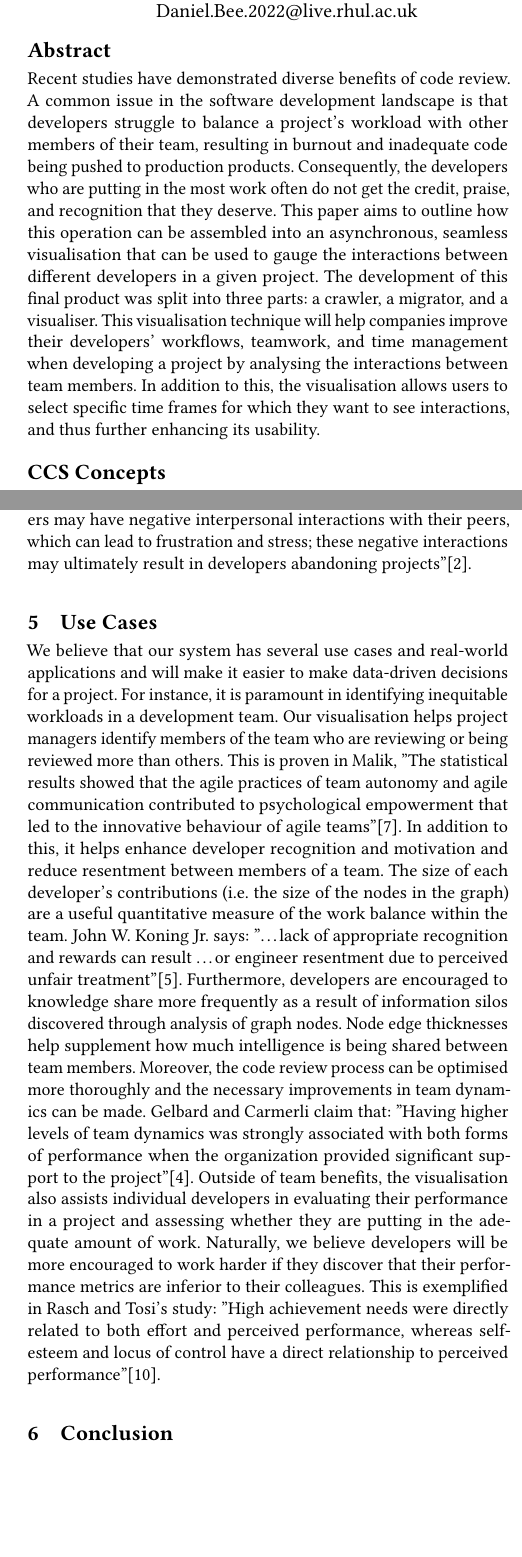
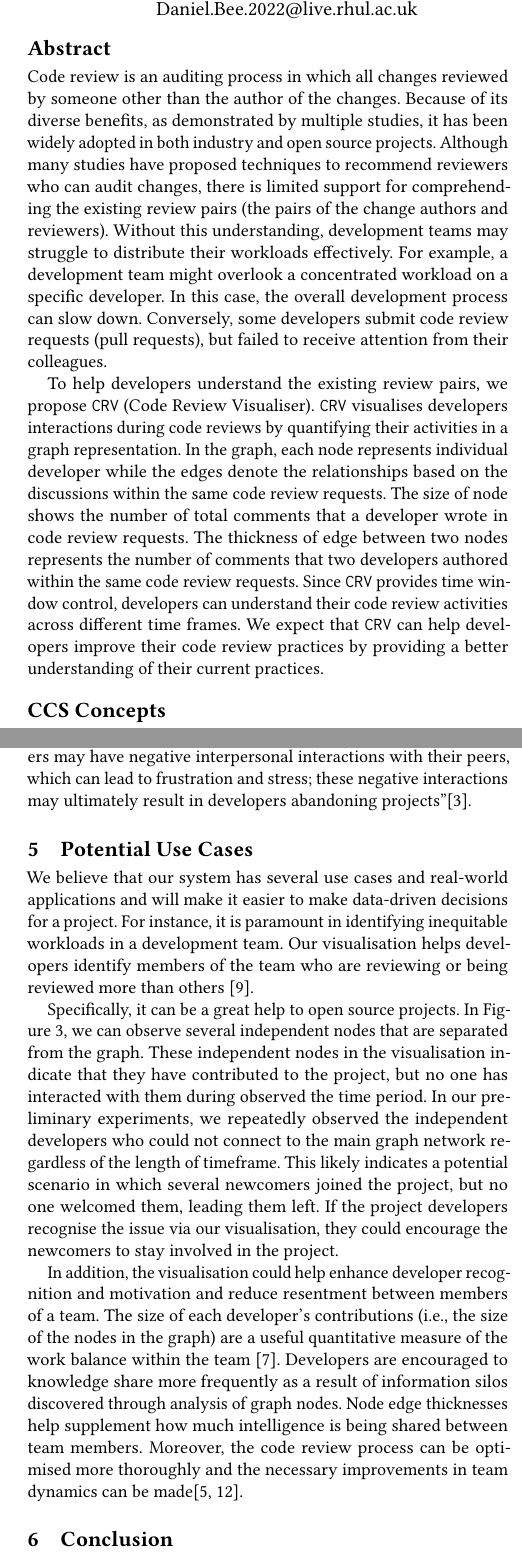
Before and after one commit to DanJBee/CodeReviewVisualisation, a LaTeX paper (ICSE2025-Demo/main.tex): two parts of the columns of pages 1 and 4 of 4, joined at a grey line, cut so that both start at the same text, the shorter picture padded with empty space. Compiled offline with pdfLaTeX.

Commit message:
WIP revising paper. Releated work and conclusion should be revised

```diff
--- a/ICSE2025-Demo/main.tex
+++ b/ICSE2025-Demo/main.tex
@@ -59,7 +59,7 @@
 \definecolor{backcolour}{rgb}{0.95,0.95,0.92}
 
 % TODO: Name the service
-\newcommand{\service}{{\tt SERVICENAME}\xspace}
+\newcommand{\service}{{\tt CRV}\xspace}
 
 \lstdefinestyle{mystyle}{
     backgroundcolor=\color{backcolour},
@@ -181,20 +181,23 @@
 %% The abstract is a short summary of the work to be presented in the
 %% article.
 \begin{abstract}
-    Recent studies have demonstrated diverse benefits of code review.
-    A common issue in the software development landscape is
-    that developers struggle to balance a project's workload with other members of their team,
-    resulting in burnout and inadequate code being pushed to production products.
-    Consequently, the developers who are putting in the most work often do not get the credit,
-    praise, and recognition that they deserve.
-    This paper aims to outline how this operation can be assembled into an asynchronous,
-    seamless visualisation that can be used to gauge the interactions between different developers in a given project.
-    The development of this final product was split into three parts: a crawler, a migrator, and a visualiser.
-    This visualisation technique will help companies improve their developers' workflows,
-    teamwork, and time management when developing a project by analysing the interactions between team members.
-    In addition to this,
-    the visualisation allows users to select specific time frames for which they want to see interactions,
-    and thus further enhancing its usability.
+
+Code review is an auditing process in which all changes reviewed by someone other than the author of the changes.
+Because of its diverse benefits, as demonstrated by multiple studies, it has been widely adopted in both industry and open source projects.
+Although many studies have proposed techniques to recommend reviewers who can audit changes, there is limited support for comprehending the existing review pairs (the pairs of the change authors and reviewers).
+Without this understanding, development teams may struggle to distribute their workloads effectively.
+For example, a development team might overlook a concentrated workload on a specific developer.
+In this case, the overall development process can slow down.
+Conversely, some developers submit code review requests (pull requests), but failed to receive attention from their colleagues.
+
+To help developers understand the existing review pairs, we propose \service (Code Review Visualiser).
+\service visualises developers interactions during code reviews by quantifying their activities in a graph representation.
+In the graph, each node represents individual developer while the edges denote the relationships based on the discussions within the same code review requests.
+The size of node shows the number of total comments that a developer wrote in code review requests.
+The thickness of edge between two nodes represents the number of comments that two developers authored within the same code review requests.
+Since \service provides time window control, developers can understand their code review activities across different time frames.
+We expect that \service can help developers improve their code review practices by providing a better understanding of their current practices.
+
 \end{abstract}
 
 %%
@@ -241,7 +244,8 @@ To mitigate the issue, many studies proposed reviewer recommendation techniques~
 These techniques recommend a group of developers for a given code review request.
 However, these techniques often limited to provide a guidance to individual code review requests rather than providing project wide guidances.
 
-In this study, we propose a web service, \service, that visualises developer interaction during pull request in GitHub.
+In this study, we propose a web service, \service (Code Review Visualiser), that visualises developer interaction during pull request in GitHub.
+Especially, \service visualises the frequency with which a developer involved in code reviews and how often a pair of developers discuss together within the same code review.
 Based on a given project, our technique provides a visualisation of developers within a given timeframe.
 We expect the visualisation helps a software development team to understand the performance of their code review practices over time.
 They potentially identify a pair of developers who are struggling work each other (e.g., a pair of developers who rarely communicate each other).
@@ -497,29 +480,26 @@ interpersonal interactions with their peers, which can lead to frustration and s
 in developers abandoning projects\("\)\cite{EgelmanEtAl}.
 
 
-\section{Use Cases}
+\section{Potential Use Cases}
 \label{sec:use-cases}
 
+
 We believe that our system has several use cases and real-world applications and will make it easier to make data-driven decisions for a project.
-For instance,
-it is paramount in identifying inequitable workloads in a development team.
-Our visualisation helps project managers identify members of the team who are reviewing or being reviewed more than others.
-This is proven in Malik, \("\)The statistical results showed that the agile practices of team autonomy and agile communication contributed to psychological empowerment that led to the innovative behaviour of agile teams\("\)\cite{malik2021agile}.
-In addition to this,
-it helps enhance developer recognition and motivation and reduce resentment between members of a team.
-The size of each developer's contributions (i.e.\ the size of the nodes in the graph) are a useful quantitative measure of the work balance within the team.
-John W. Koning Jr. says: \("\)\ldots lack of appropriate recognition and rewards can result \ldots or engineer resentment due to perceived unfair treatment\("\)\cite{koning1993three}.
-Furthermore,
-developers are encouraged to knowledge share more frequently as a result of information silos discovered through analysis of graph nodes.
+For instance, it is paramount in identifying inequitable workloads in a development team.
+Our visualisation helps developers identify members of the team who are reviewing or being reviewed more than others~\cite{malik2021agile}.
+
+Specifically, it can be a great help to open source projects.
+In~\Cref{fig:snapshot}, we can observe several independent nodes that are separated from the graph.
+These independent nodes in the visualisation indicate that they have contributed to the project, but no one has interacted with them during observed the time period.
+In our preliminary experiments, we repeatedly observed the independent developers who could not connect to the main graph network regardless of the length of timeframe.
+This likely indicates a potential scenario in which several newcomers joined the project, but no one welcomed them, leading them left.
+If the project developers recognise the issue via our visualisation, they could encourage the newcomers to stay involved in the project.
+
+In addition, the visualisation could help enhance developer recognition and motivation and reduce resentment between members of a team.
+The size of each developer's contributions (i.e., the size of the nodes in the graph) are a useful quantitative measure of the work balance within the team~\cite{koning1993three}.
+Developers are encouraged to knowledge share more frequently as a result of information silos discovered through analysis of graph nodes.
 Node edge thicknesses help supplement how much intelligence is being shared between team members.
-Moreover,
-the code review process can be optimised more thoroughly and the necessary improvements in team dynamics can be made.
-Gelbard and Carmerli claim that: \("\)Having higher levels of team dynamics was strongly associated with both forms of performance when the organization provided significant support to the project\("\)\cite{gelbard2009interactive}.
-Outside of team benefits,
-the visualisation also assists individual developers in evaluating their performance in a project and assessing whether they are putting in the adequate amount of work.
-Naturally, we believe developers will be more encouraged to work harder if they discover that their performance metrics are inferior to their colleagues.
-This is exemplified in Rasch and Tosi's study: \("\)High achievement needs were directly related to both effort and perceived performance,
-whereas self-esteem and locus of control have a direct relationship to perceived performance\("\)\cite{rasch1992factors}.
+Moreover, the code review process can be optimised more thoroughly and the necessary improvements in team dynamics can be made\cite{gelbard2009interactive,rasch1992factors}.
 
 
 \section{Conclusion}
```
Also changed, not shown: ICSE2025-Demo/reference.bib (+22 -0 lines), ICSE2025-Demo/main.pdf (deleted), ICSE2025-Demo/main.tex (75 more changed lines).
